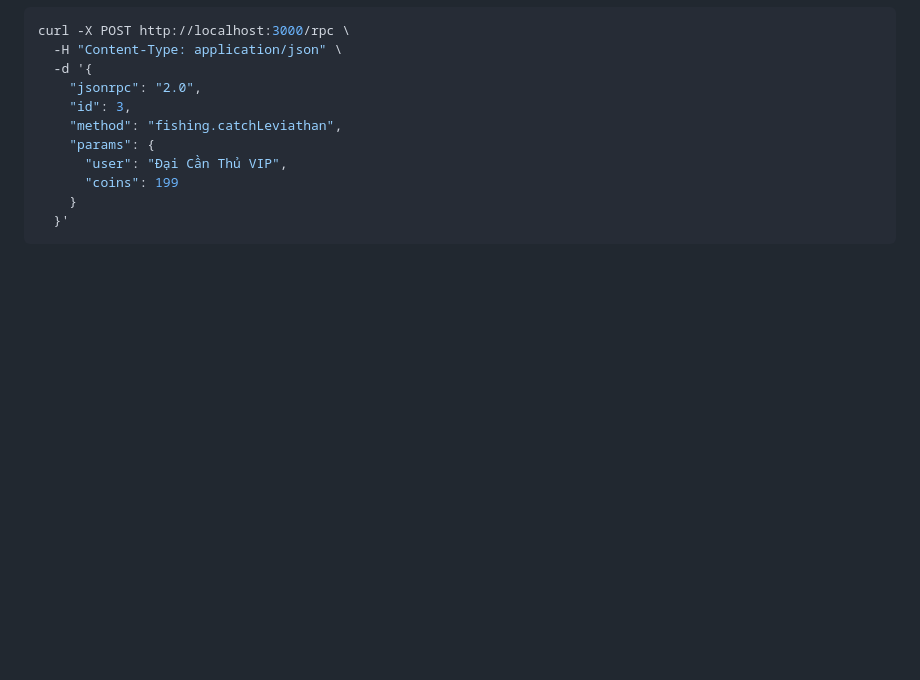
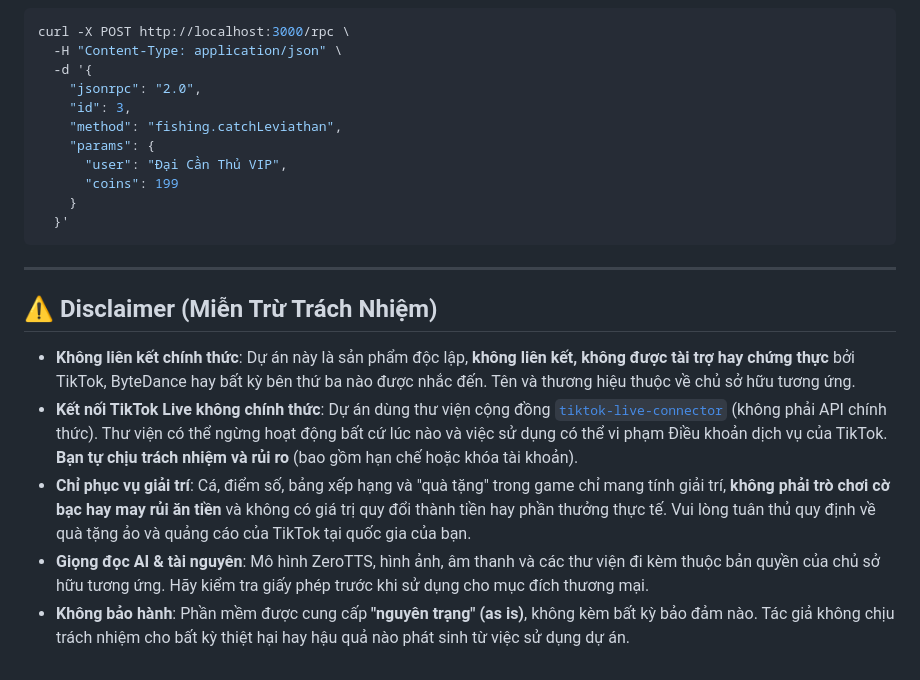
Before and after one commit to mashupsolution/tiktok-fishing-livestream, a Markdown page: README.md, the part around one of its changes. GitHub-like rendering; blank space fills up the shorter version.

````diff
--- a/README.md
+++ b/README.md
@@ -118,3 +130,13 @@ curl -X POST http://localhost:3000/rpc \
     }
   }'
 ```
+
+---
+
+## ⚠️ Disclaimer (Miễn Trừ Trách Nhiệm)
+
+- **Không liên kết chính thức**: Dự án này là sản phẩm độc lập, **không liên kết, không được tài trợ hay chứng thực** bởi TikTok, ByteDance hay bất kỳ bên thứ ba nào được nhắc đến. Tên và thương hiệu thuộc về chủ sở hữu tương ứng.
+- **Kết nối TikTok Live không chính thức**: Dự án dùng thư viện cộng đồng [`tiktok-live-connector`](https://github.com/zerodytrash/TikTok-Live-Connector) (không phải API chính thức). Thư viện có thể ngừng hoạt động bất cứ lúc nào và việc sử dụng có thể vi phạm Điều khoản dịch vụ của TikTok. **Bạn tự chịu trách nhiệm và rủi ro** (bao gồm hạn chế hoặc khóa tài khoản).
+- **Chỉ phục vụ giải trí**: Cá, điểm số, bảng xếp hạng và "quà tặng" trong game chỉ mang tính giải trí, **không phải trò chơi cờ bạc hay may rủi ăn tiền** và không có giá trị quy đổi thành tiền hay phần thưởng thực tế. Vui lòng tuân thủ quy định về quà tặng ảo và quảng cáo của TikTok tại quốc gia của bạn.
+- **Giọng đọc AI & tài nguyên**: Mô hình ZeroTTS, hình ảnh, âm thanh và các thư viện đi kèm thuộc bản quyền của chủ sở hữu tương ứng. Hãy kiểm tra giấy phép trước khi sử dụng cho mục đích thương mại.
+- **Không bảo hành**: Phần mềm được cung cấp **"nguyên trạng" (as is)**, không kèm bất kỳ bảo đảm nào. Tác giả không chịu trách nhiệm cho bất kỳ thiệt hại hay hậu quả nào phát sinh từ việc sử dụng dự án.
````
Also changed, not shown: other parts of README.md (+12 -0 lines), docs/screenshots/admin-panel.png (added), docs/screenshots/live-view.png (added), docs/screenshots/obs-view.png (added).
